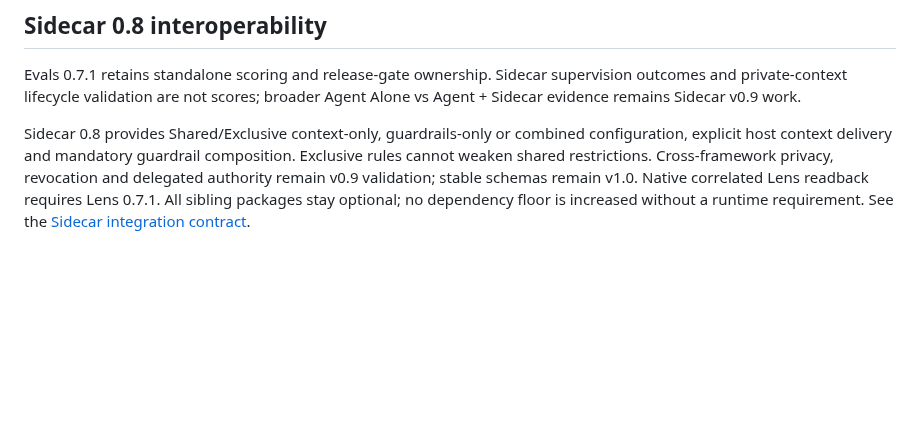
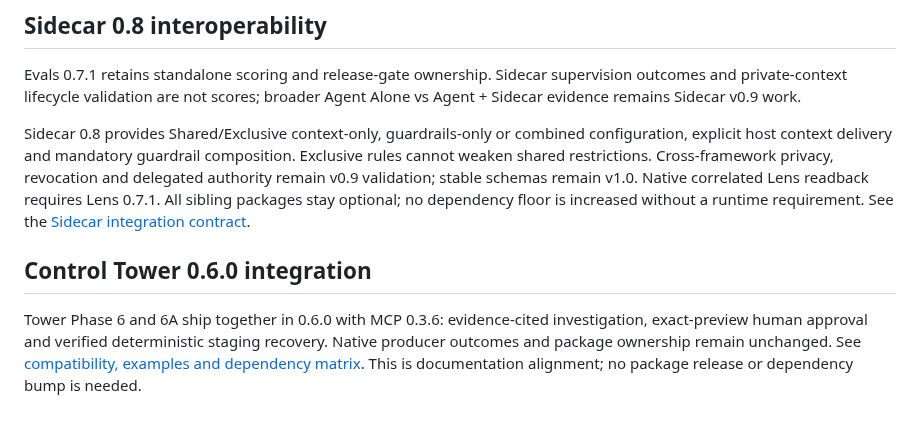
Before and after one commit to DeepAgentLabs/agentic-evals, a Markdown page: ROADMAP.md, the part around the change. GitHub-like rendering; blank space fills up the shorter version.

Commit message:
docs: align roadmap with combined Tower Phase 6 and 6A release

```diff
--- a/ROADMAP.md
+++ b/ROADMAP.md
@@ -335,3 +335,11 @@ revocation and delegated authority remain v0.9 validation; stable schemas remain
 v1.0. Native correlated Lens readback requires Lens 0.7.1. All sibling packages
 stay optional; no dependency floor is increased without a runtime requirement.
 See the [Sidecar integration contract](https://github.com/DeepAgentLabs/agentic-sidecar/blob/main/docs/integrations.md).
+
+## Control Tower 0.6.0 integration
+
+Tower Phase 6 and 6A ship together in 0.6.0 with MCP 0.3.6: evidence-cited
+investigation, exact-preview human approval and verified deterministic staging
+recovery. Native producer outcomes and package ownership remain unchanged.
+See [compatibility, examples and dependency matrix](docs/control-tower-0.6.md).
+This is documentation alignment; no package release or dependency bump is needed.
```
